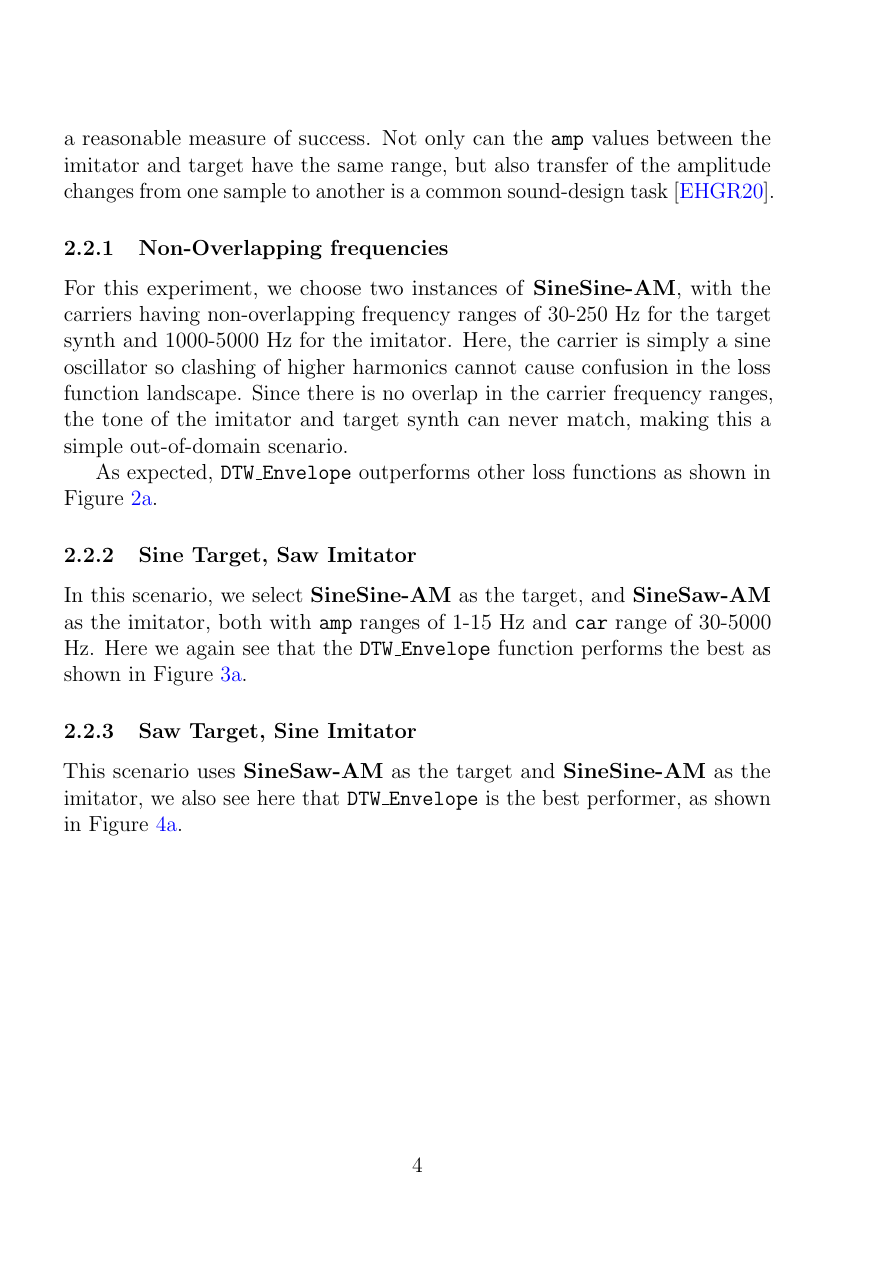
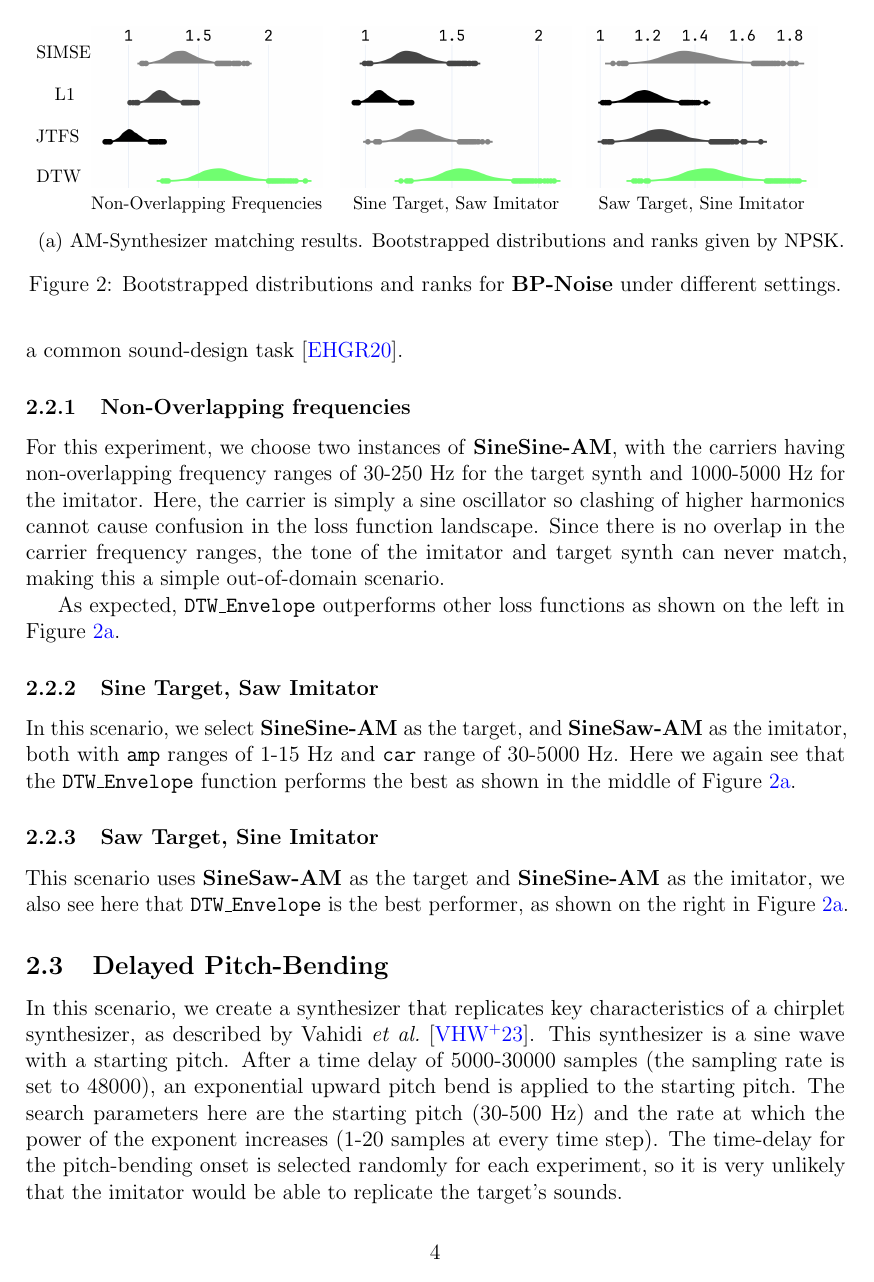
Before and after one commit to imilas/loss_navigation_sound_matching, a LaTeX paper (main.tex): page 4 of 7 before the commit and page 4 of 6 after it. Compiled offline with pdfLaTeX.

Commit message:
Updates from Overleaf

```diff
--- a/main.tex
+++ b/main.tex
@@ -1,4 +1,5 @@
 \documentclass[12pt, oneside]{article} % for thesis
+\usepackage[top=1in, bottom=1in, left=1.25in, right=1in]{geometry}
 % \documentclass[twocolumn,10pt]{article}
 \usepackage[utf8]{inputenc}
 \usepackage{natbib}
@@ -22,6 +23,8 @@
 \usepackage{makecell}
 \usepackage{pdfpages}
 \usepackage{xspace}
+\usepackage{subcaption}  % Add this to your preamble
+
 \input{code_style}
 
 \captionsetup[lstlisting]{justification=centering, singlelinecheck=false}
@@ -41,6 +44,7 @@
 \newcommand{\AmpMod}{\textbf{Noise-AM}\xspace}
 \newcommand{\FMMod}{\textbf{SineSaw-AM}\xspace}
 \newcommand{\FMModvtwo}{\textbf{SineSine-AM}\xspace}
+\newcommand{\PitchBendUp}{\textbf{PitchBend-Up}\xspace}
 
 \title{Out of Domain Experiments in Sound-Matching}
 % \author{asalimi }
@@ -144,19 +148,63 @@ What is quite clear, is that in these scenarios, proximity of \texttt{amp} value
 \label{sec:am_sound_matching_nonoverlapping}
 For this experiment, we choose two instances of \FMModvtwo, with the carriers having non-overlapping frequency ranges of 30-250 Hz for the target synth and 1000-5000 Hz for the imitator. Here, the carrier is simply a sine oscillator so clashing of higher harmonics cannot cause confusion in the loss function landscape. Since there is no overlap in the carrier frequency ranges, the tone of the imitator and target synth can never match, making this a simple out-of-domain scenario.
 
-As expected, \DTWEnv outperforms other loss functions as shown in Figure~\ref{fig:am_v1}.
+As expected, \DTWEnv outperforms other loss functions as shown on the left in Figure~\ref{fig:am_v123}.
 
 \subsubsection{Sine Target, Saw Imitator}
 \label{sec:am_sinetarget_sawimitate}
-In this scenario, we select \FMModvtwo as the target, and \FMMod as the imitator, both with \texttt{amp} ranges of 1-15 Hz and \texttt{car} range of 30-5000 Hz. Here we again see that the \DTWEnv function performs the best as shown in Figure~\ref{fig:am_v2}.
+In this scenario, we select \FMModvtwo as the target, and \FMMod as the imitator, both with \texttt{amp} ranges of 1-15 Hz and \texttt{car} range of 30-5000 Hz. Here we again see that the \DTWEnv function performs the best as shown in the middle of Figure~\ref{fig:am_v123}.
 
 
 \subsubsection{Saw Target, Sine Imitator}
 \label{sec:am_sawtarget_sineimitate}
-This scenario uses \FMMod as the target and \FMModvtwo as the imitator, we also see here that \DTWEnv is the best performer, as shown in Figure~\ref{fig:am_v3}.
+This scenario uses \FMMod as the target and \FMModvtwo as the imitator, we also see here that \DTWEnv is the best performer, as shown on the right in Figure~\ref{fig:am_v123}.
 
-\input{extra_figures/am_scenario_v1}
-\input{extra_figures/am_scenario_v2}
-\input{extra_figures/am_scenario_v3}
+\begin{figure}[t]
+  \centering
+  \subfloat[AM-Synthesizer matching results. Bootstrapped distributions and ranks given by NPSK.\label{fig:npsk_p0}]{
+    \begin{minipage}[t]{\textwidth}
+      % Left-side labels
+      \begin{minipage}[t]{0.045\textwidth}
+        \footnotesize\raggedleft
+        \vspace{-2.75cm} % align with top of images
+        SIMSE\\[0.4cm]
+        L1\\[0.385cm]
+        JTFS\\[0.365cm]
+        DTW
+      \end{minipage}%
+      \hspace{0.01\textwidth}%
+      % Right side: images + captions
+      \begin{minipage}[t]{0.91\textwidth}
+      \label{fig:am_v123}
+        \centering
+        \begin{minipage}[t]{0.31\textwidth}
+          \centering
+          \includegraphics[width=\linewidth]{images/npsk_ood_P_Loss_0.png}
+          \vspace{0.3em}
+          \footnotesize Non-Overlapping Frequencies
+        \end{minipage}
+        \hspace{0.015\textwidth}%
+        \begin{minipage}[t]{0.31\textwidth}
+          \centering
+          \includegraphics[width=\linewidth]{images/npsk_ood_P_Loss_1.png}
+          \vspace{0.3em}
+          \footnotesize Sine Target, Saw Imitator
+        \end{minipage}
+        \hspace{0.01\textwidth}%
+        \begin{minipage}[t]{0.31\textwidth}
+          \centering
+          \includegraphics[width=\linewidth]{images/npsk_ood_P_Loss_2.png}
+          \vspace{0.3em}
+          \footnotesize Saw Target, Sine Imitator
+        \end{minipage}
+      \end{minipage}
+    \end{minipage}
+  }
+  \caption{Bootstrapped distributions and ranks for \BPNoise~under different settings.}
+\end{figure}
 
 
+
+
+\subsection{Delayed Pitch-Bending}
+In this scenario, we create a synthesizer that replicates key characteristics of a chirplet synthesizer, as described by Vahidi \textit{et al.}~\cite{vahidi2023mesostructures}. This synthesizer is a sine wave with a starting pitch. After a time delay of 5000-30000 samples (the sampling rate is set to 48000), an exponential upward pitch bend is applied to the starting pitch. The search parameters here are the starting pitch (30-500 Hz) and the rate at which the power of the exponent increases (1-20 samples at every time step). The time-delay for the pitch-bending onset is selected randomly for each experiment, so it is very unlikely that the imitator would be able to replicate the target's sounds.
```
Also changed, not shown: main.tex (11 more changed lines).
